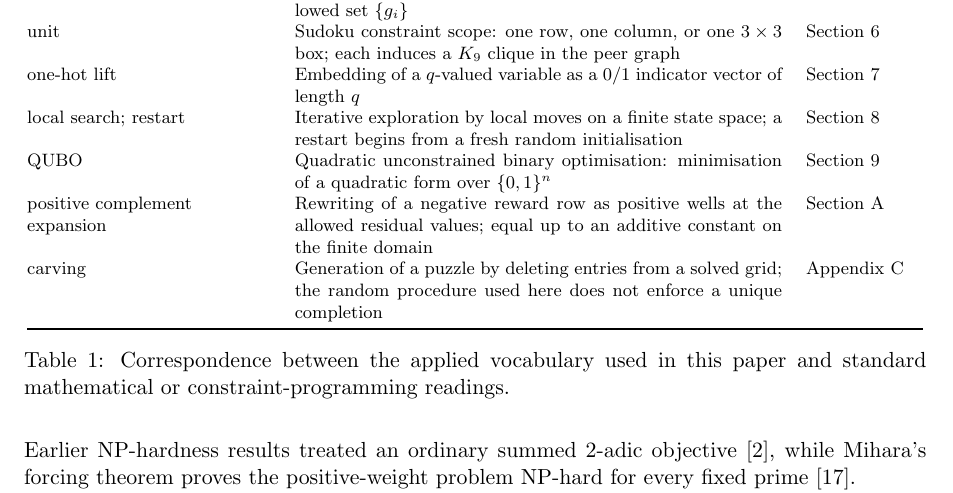
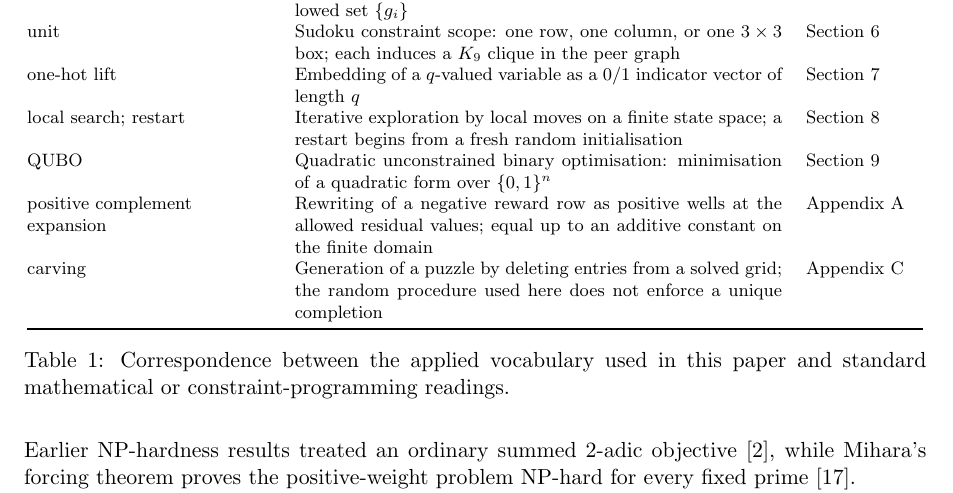
Before and after one commit to solresol/sudoku-padic-regression, a LaTeX paper (paper/sudoku_padic_regression.tex): part of page 2 of 34, cut so that both start at the same text. Compiled offline with pdfLaTeX.

Commit message:
Restore Appendix prefix for the Mihara table reference
The previous commit changed this to "Section", but on this branch the
Mihara digitwise material is Appendix A (the sec: label prefix is a
holdover), so the original Appendix wording was correct.

Co-Authored-By: Claude Fable 5 <noreply@anthropic.com>

```diff
--- a/paper/sudoku_padic_regression.tex
+++ b/paper/sudoku_padic_regression.tex
@@ -66,7 +66,7 @@ unit & Sudoku constraint scope: one row, one column, or one \(3\times3\) box; ea
 one-hot lift & Embedding of a \(q\)-valued variable as a \(0/1\) indicator vector of length \(q\) & Section~\ref{sec:parsimony} \\
 local search; restart & Iterative exploration by local moves on a finite state space; a restart begins from a fresh random initialisation & Section~\ref{sec:illustrative-computations} \\
 QUBO & Quadratic unconstrained binary optimisation: minimisation of a quadratic form over \(\{0,1\}^n\) & Section~\ref{sec:related-work} \\
-\parbox[t]{\linewidth}{\raggedright positive complement\\expansion} & Rewriting of a negative reward row as positive wells at the allowed residual values; equal up to an additive constant on the finite domain & Section~\ref{sec:mihara-digitwise} \\
+\parbox[t]{\linewidth}{\raggedright positive complement\\expansion} & Rewriting of a negative reward row as positive wells at the allowed residual values; equal up to an additive constant on the finite domain & Appendix~\ref{sec:mihara-digitwise} \\
 carving & Generation of a puzzle by deleting entries from a solved grid; the random procedure used here does not enforce a unique completion & Appendix~\ref{app:heuristics-results} \\
 \bottomrule
 \end{tabular}
```
Also changed, not shown: site/sudoku_padic_regression.pdf.
